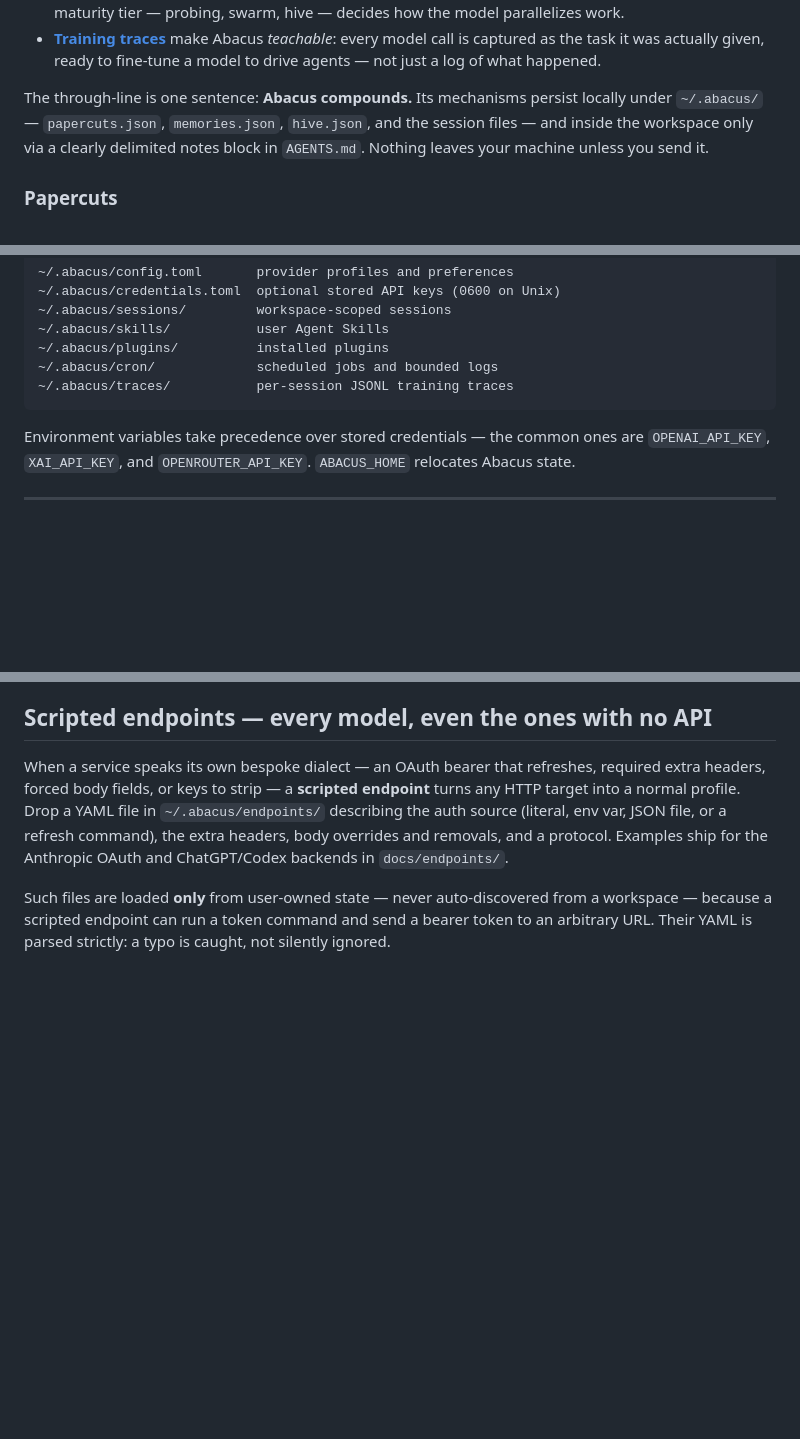
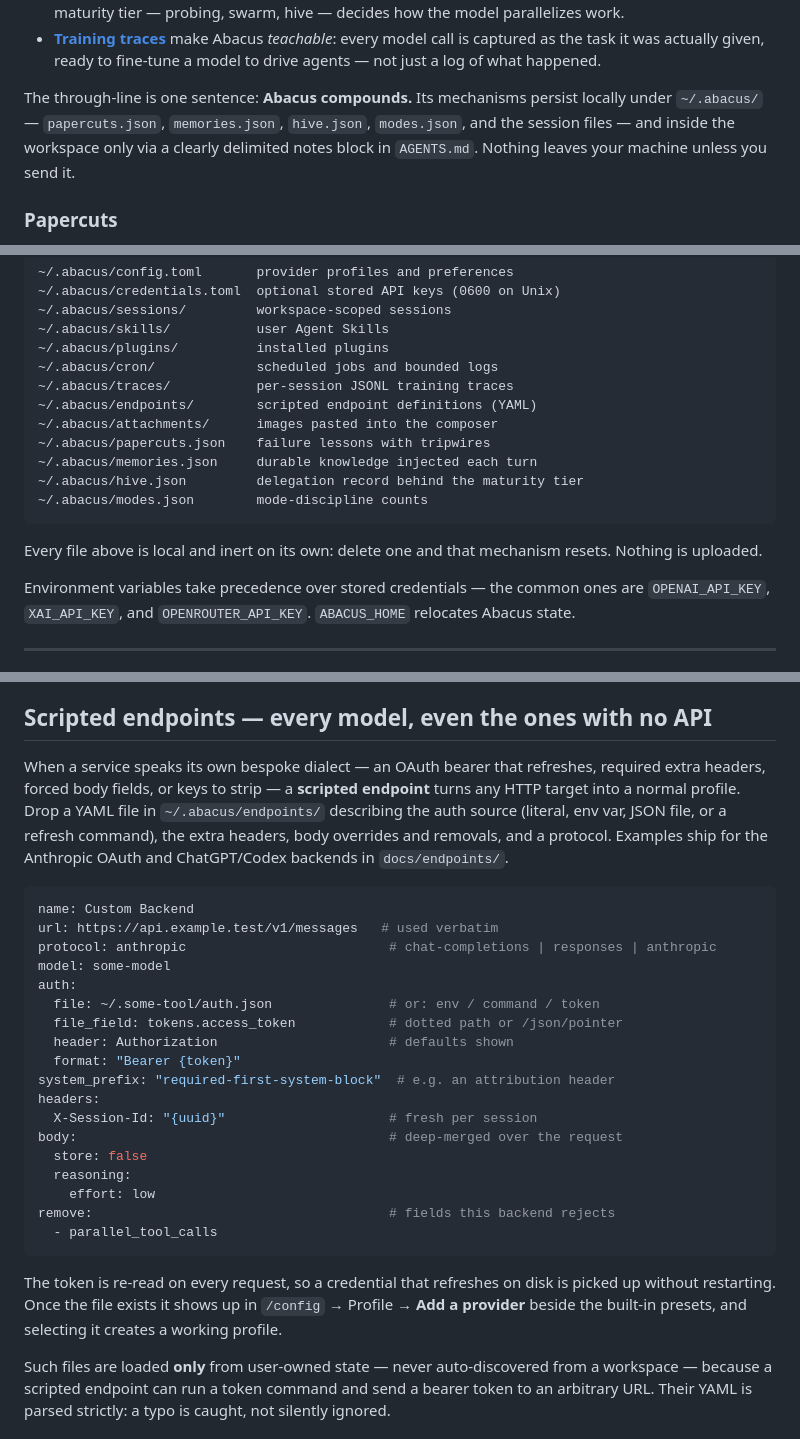
Before and after one commit to empero-org/abacus, a Markdown page: README.md, 3 parts joined by grey strips. GitHub-like rendering; blank space fills up the shorter version.

Commit message:
Document scripted endpoints, protocols, and the state inventory
The scripted-endpoint section gains a worked YAML example covering the
auth sources, {uuid} header substitution, system_prefix, body merges
and removals, plus a note that the token is re-read per request and
that a definition shows up in the /config provider picker. The profile
example names all three protocols, and the state-file inventory lists
what the self-improvement loop actually writes — endpoints,
attachments, papercuts, memories, hive, and modes.

````diff
--- a/README.md
+++ b/README.md
@@ -49,8 +49,8 @@ compaction that keep long runways from degrading:
   to drive agents — not just a log of what happened.
 
 The through-line is one sentence: **Abacus compounds.** Its mechanisms persist
-locally under `~/.abacus/` — `papercuts.json`, `memories.json`, `hive.json`, and
-the session files — and inside the workspace only via a clearly delimited notes
+locally under `~/.abacus/` — `papercuts.json`, `memories.json`, `hive.json`,
+`modes.json`, and the session files — and inside the workspace only via a clearly delimited notes
 block in `AGENTS.md`. Nothing leaves your machine unless you send it.
 
 ### Papercuts
@@ -224,7 +224,16 @@ which API keys it already found in your environment. It writes:
 ~/.abacus/plugins/          installed plugins
 ~/.abacus/cron/             scheduled jobs and bounded logs
 ~/.abacus/traces/           per-session JSONL training traces
+~/.abacus/endpoints/        scripted endpoint definitions (YAML)
+~/.abacus/attachments/      images pasted into the composer
+~/.abacus/papercuts.json    failure lessons with tripwires
+~/.abacus/memories.json     durable knowledge injected each turn
+~/.abacus/hive.json         delegation record behind the maturity tier
+~/.abacus/modes.json        mode-discipline counts
 ```
+
+Every file above is local and inert on its own: delete one and that mechanism
+resets. Nothing is uploaded.
 
 Environment variables take precedence over stored credentials — the common ones
 are `OPENAI_API_KEY`, `XAI_API_KEY`, and `OPENROUTER_API_KEY`. `ABACUS_HOME`
@@ -495,6 +504,32 @@ or a refresh command), the extra headers, body overrides and removals, and a
 protocol. Examples ship for the Anthropic OAuth and ChatGPT/Codex backends in
 `docs/endpoints/`.
 
+```yaml
+name: Custom Backend
+url: https://api.example.test/v1/messages   # used verbatim
+protocol: anthropic                          # chat-completions | responses | anthropic
+model: some-model
+auth:
+  file: ~/.some-tool/auth.json               # or: env / command / token
+  file_field: tokens.access_token            # dotted path or /json/pointer
+  header: Authorization                      # defaults shown
+  format: "Bearer {token}"
+system_prefix: "required-first-system-block"  # e.g. an attribution header
+headers:
+  X-Session-Id: "{uuid}"                     # fresh per session
+body:                                        # deep-merged over the request
+  store: false
+  reasoning:
+    effort: low
+remove:                                      # fields this backend rejects
+  - parallel_tool_calls
+```
+
+The token is re-read on every request, so a credential that refreshes on disk is
+picked up without restarting. Once the file exists it shows up in
+`/config` → Profile → **Add a provider** beside the built-in presets, and
+selecting it creates a working profile.
+
 Such files are loaded **only** from user-owned state — never auto-discovered from
 a workspace — because a scripted endpoint can run a token command and send a
 bearer token to an arbitrary URL. Their YAML is parsed strictly: a typo is
````
Also changed, not shown: other parts of README.md (+1 -1 lines).
